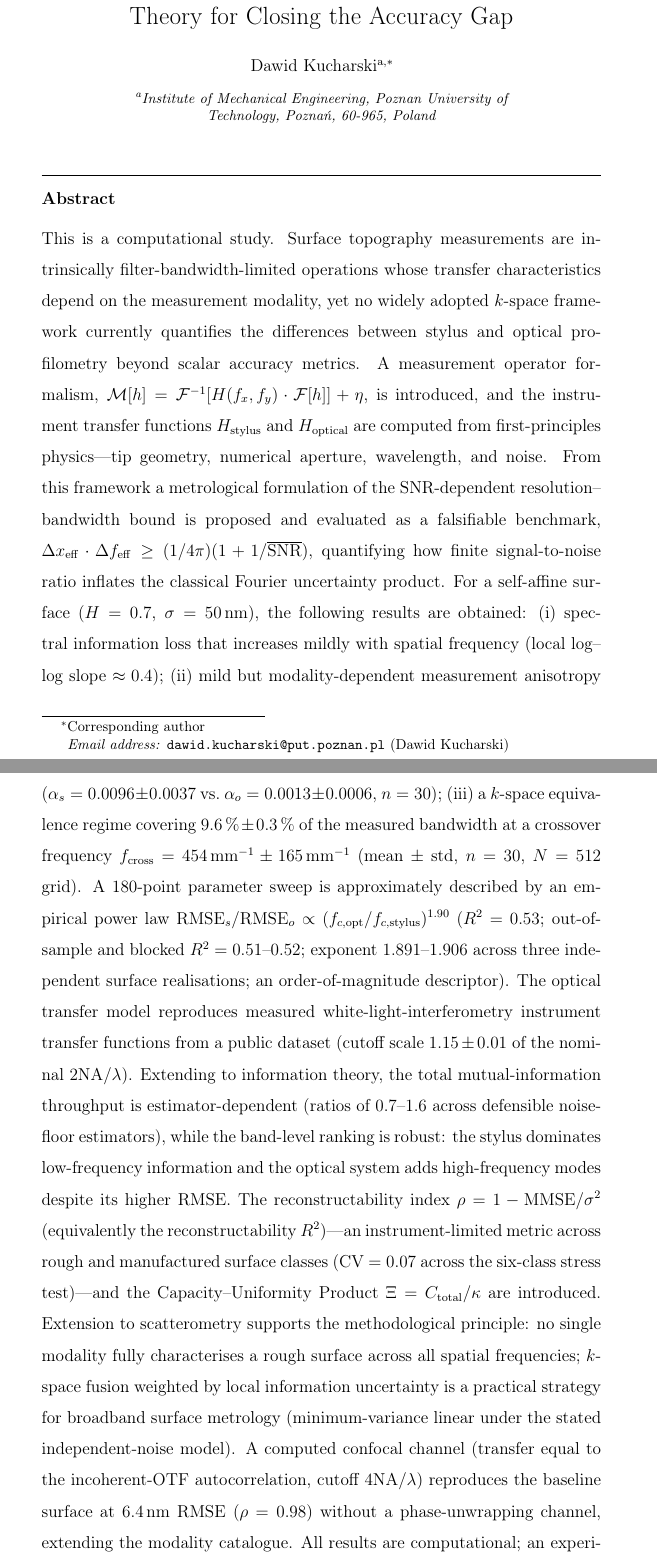
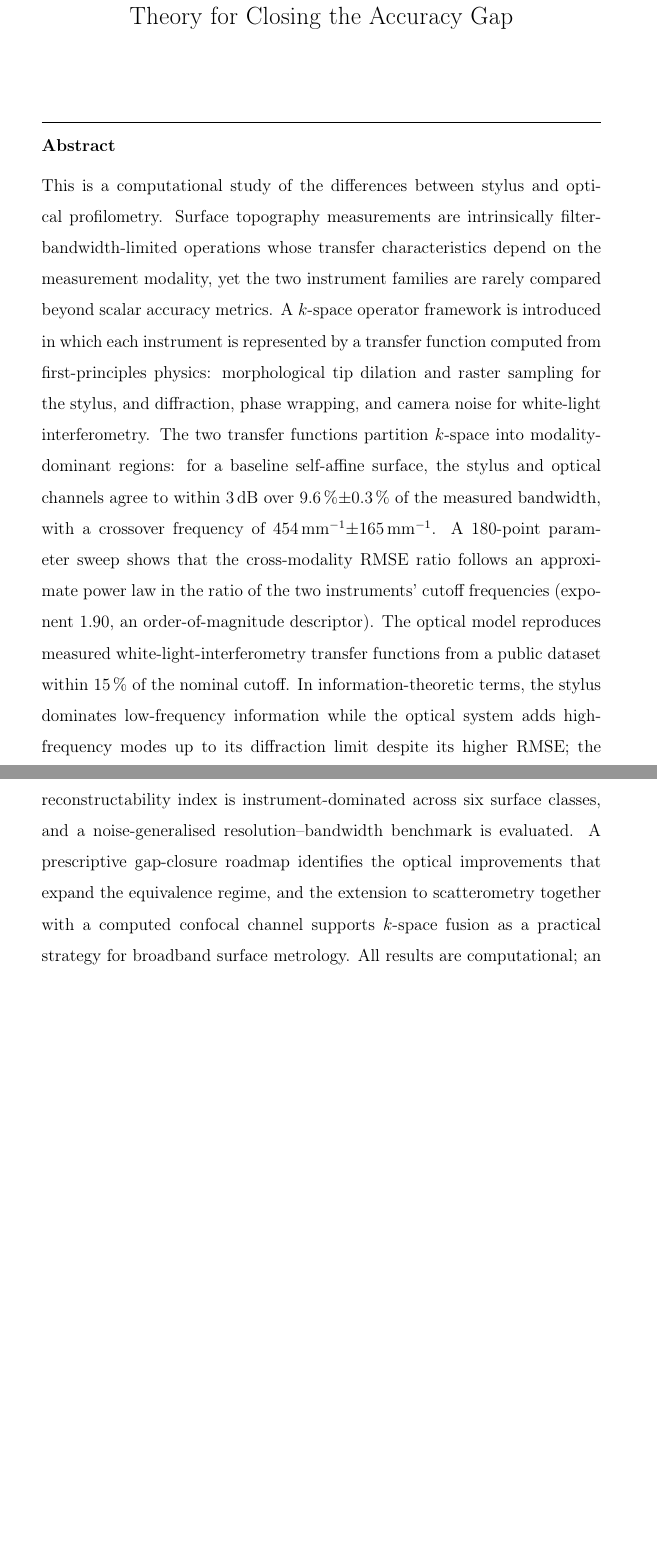
Before and after one commit to dawidkucharski/Maxwell_vs_Newton, a LaTeX paper (elsarticle/manuscript.tex): two parts of pages 1 and 2 of 62 before the commit and two parts of pages 1 and 2 of 61 after it, joined at a grey line, cut so that both start at the same text, the shorter picture padded with empty space. Compiled offline with pdfLaTeX.

Commit message:
Anonymised review version: author/affiliation removed from manuscript and SI; abstract shortened to 248 words with equations removed (STMP 300-word limit)

```diff
--- a/elsarticle/manuscript.tex
+++ b/elsarticle/manuscript.tex
@@ -23,18 +23,10 @@
 
 \title{Optical Profilometry Versus the Stylus: A Spectral Theory for Closing the Accuracy Gap}
 
-\author[1]{Dawid Kucharski\corref{cor1}}
-\cortext[cor1]{Corresponding author}
-\ead{dawid.kucharski@put.poznan.pl}
-
-\affiliation[1]{organization={Institute of Mechanical Engineering},
-              addressline={Poznan University of Technology},
-              city={Pozna\'{n}},
-              postcode={60-965},
-              country={Poland}}
+% Author details and affiliation omitted for anonymised review.
 
 \begin{abstract}
-This is a computational study. Surface topography measurements are intrinsically filter-bandwidth-limited operations whose transfer characteristics depend on the measurement modality, yet no widely adopted $k$-space framework currently quantifies the differences between stylus and optical profilometry beyond scalar accuracy metrics. A measurement operator formalism, $\mathcal{M}[h] = \mathcal{F}^{-1}[H(f_x,f_y) \cdot \mathcal{F}[h]] + \eta$, is introduced, and the instrument transfer functions $H_\mathrm{stylus}$ and $H_\mathrm{optical}$ are computed from first-principles physics---tip geometry, numerical aperture, wavelength, and noise. From this framework a metrological formulation of the SNR-dependent resolution--bandwidth bound is proposed and evaluated as a falsifiable benchmark, $\Delta x_\mathrm{eff} \cdot \Delta f_\mathrm{eff} \geq (1/4\pi)(1 + 1/\overline{\mathrm{SNR}})$, quantifying how finite signal-to-noise ratio inflates the classical Fourier uncertainty product. For a self-affine surface ($H=0.7$, $\sigma=\SI{50}{nm}$), the following results are obtained: (i) spectral information loss that increases mildly with spatial frequency (local log--log slope $\approx 0.4$); (ii) mild but modality-dependent measurement anisotropy ($\alpha_s = 0.0096\pm0.0037$ vs.\ $\alpha_o = 0.0013\pm0.0006$, $n=30$); (iii) a $k$-space equivalence regime covering $\SI{9.6}{\percent}\pm\SI{0.3}{\percent}$ of the measured bandwidth at a crossover frequency $f_\mathrm{cross} = \SI{454}{\per\milli\metre}\pm\SI{165}{\per\milli\metre}$ (mean $\pm$ std, $n=30$, $N=512$ grid). A 180-point parameter sweep is approximately described by an empirical power law $\mathrm{RMSE}_s/\mathrm{RMSE}_o \propto (f_{c,\mathrm{opt}}/f_{c,\mathrm{stylus}})^{1.90}$ ($R^2 = 0.53$; out-of-sample and blocked $R^2 = 0.51$--$0.52$; exponent $1.891$--$1.906$ across three independent surface realisations; an order-of-magnitude descriptor). The optical transfer model reproduces measured white-light-interferometry instrument transfer functions from a public dataset (cutoff scale $1.15\pm0.01$ of the nominal $2\mathrm{NA}/\lambda$). Extending to information theory, the total mutual-information throughput is estimator-dependent (ratios of $0.7$--$1.6$ across defensible noise-floor estimators), while the band-level ranking is robust: the stylus dominates low-frequency information and the optical system adds high-frequency modes despite its higher RMSE. The reconstructability index $\rho = 1 - \mathrm{MMSE}/\sigma^2$ (equivalently the reconstructability $R^2$)---an instrument-limited metric across rough and manufactured surface classes (CV $=0.07$ across the six-class stress test)---and the Capacity--Uniformity Product $\Xi = C_\mathrm{total}/\kappa$ are introduced. Extension to scatterometry supports the methodological principle: no single modality fully characterises a rough surface across all spatial frequencies; $k$-space fusion weighted by local information uncertainty is a practical strategy for broadband surface metrology (minimum-variance linear under the stated independent-noise model). A computed confocal channel (transfer equal to the incoherent-OTF autocorrelation, cutoff $4\mathrm{NA}/\lambda$) reproduces the baseline surface at \SI{6.4}{nm} RMSE ($\rho = 0.98$) without a phase-unwrapping channel, extending the modality catalogue. All results are computational; an experimental validation roadmap is provided.
+This is a computational study of the differences between stylus and optical profilometry. Surface topography measurements are intrinsically filter-bandwidth-limited operations whose transfer characteristics depend on the measurement modality, yet the two instrument families are rarely compared beyond scalar accuracy metrics. A $k$-space operator framework is introduced in which each instrument is represented by a transfer function computed from first-principles physics: morphological tip dilation and raster sampling for the stylus, and diffraction, phase wrapping, and camera noise for white-light interferometry. The two transfer functions partition $k$-space into modality-dominant regions: for a baseline self-affine surface, the stylus and optical channels agree to within \SI{3}{dB} over \SI{9.6}{\percent}$\pm$\SI{0.3}{\percent} of the measured bandwidth, with a crossover frequency of \SI{454}{\per\milli\metre}$\pm$\SI{165}{\per\milli\metre}. A 180-point parameter sweep shows that the cross-modality RMSE ratio follows an approximate power law in the ratio of the two instruments' cutoff frequencies (exponent 1.90, an order-of-magnitude descriptor). The optical model reproduces measured white-light-interferometry transfer functions from a public dataset within \SI{15}{\percent} of the nominal cutoff. In information-theoretic terms, the stylus dominates low-frequency information while the optical system adds high-frequency modes up to its diffraction limit despite its higher RMSE; the reconstructability index is instrument-dominated across six surface classes, and a noise-generalised resolution--bandwidth benchmark is evaluated. A prescriptive gap-closure roadmap identifies the optical improvements that expand the equivalence regime, and the extension to scatterometry together with a computed confocal channel supports $k$-space fusion as a practical strategy for broadband surface metrology. All results are computational; an experimental validation roadmap is provided.
 \end{abstract}
 
 \begin{keyword}
```
Also changed, not shown: elsarticle/manuscript_supplementary.tex (+1 -6 lines).
